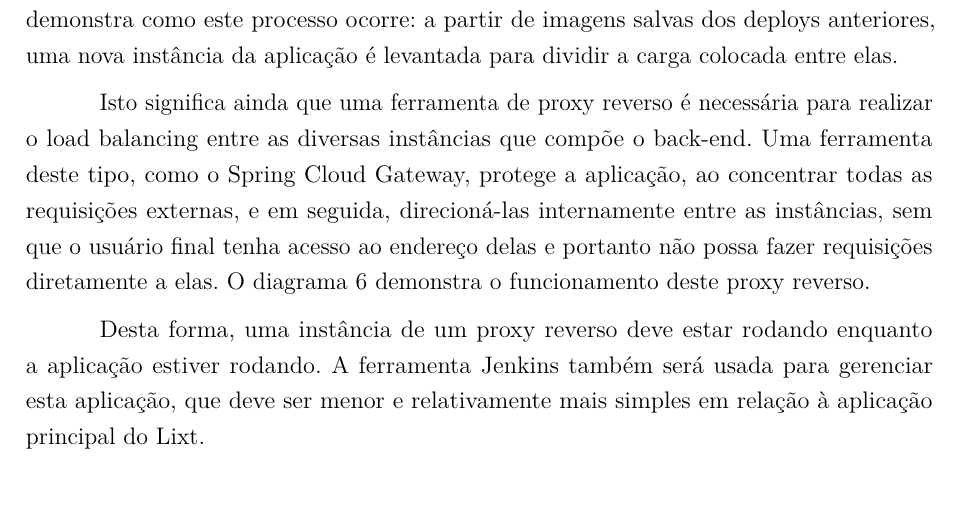
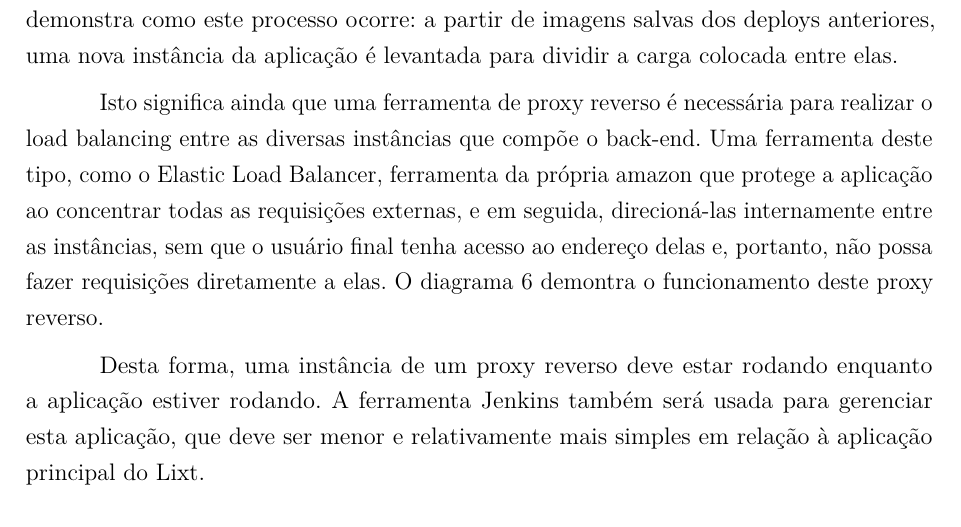
Before and after one commit to equipe-tgt/desenho-do-projeto, a LaTeX document (main-monografia.tex, which reads capitulos-desenvolvimento/section/escalabilidade.tex): part of page 46 of 68, cut so that both start at the same text. Compiled offline with pdfLaTeX.

Commit message:
Alterar Spring Cloud Gateway para Amazon Load Balancer

```diff
--- a/capitulos-desenvolvimento/section/escalabilidade.tex
+++ b/capitulos-desenvolvimento/section/escalabilidade.tex
@@ -31,15 +31,15 @@ elas.
   \fonte{Os Autores}
 \end{figure}
 
-Isto significa ainda que uma ferramenta de \gls{proxy} reverso é necessária
-para realizar o \gls{load-balancing} entre as diversas instâncias que
-compõe o \gls{backend}. Uma ferramenta deste tipo, como o Spring Cloud
-Gateway, protege a aplicação, ao concentrar todas as requisições
-externas, e em seguida, direcioná-las internamente entre as
-instâncias, sem que o usuário final tenha acesso ao endereço delas e
-portanto não possa fazer requisições diretamente a elas.
-O diagrama \ref{fig:proxy} demonstra o funcionamento deste proxy
-reverso.
+Isto significa ainda que uma ferramenta de \gls{proxy} reverso é
+necessária para realizar o \gls{load-balancing} entre as diversas
+instâncias que compõe o \gls{backend}. Uma ferramenta deste tipo, como
+o Elastic Load Balancer, ferramenta da própria amazon que protege a
+aplicação ao concentrar todas as requisições externas, e em seguida,
+direcioná-las internamente entre as instâncias, sem que o usuário
+final tenha acesso ao endereço delas e, portanto, não possa fazer
+requisições diretamente a elas.  O diagrama \ref{fig:proxy} demontra o
+funcionamento deste proxy reverso.
 
 \begin{figure}[!htb]
   \centering
```
Also changed, not shown: images/proxy.jpg (deleted), images/proxy.png (added).
